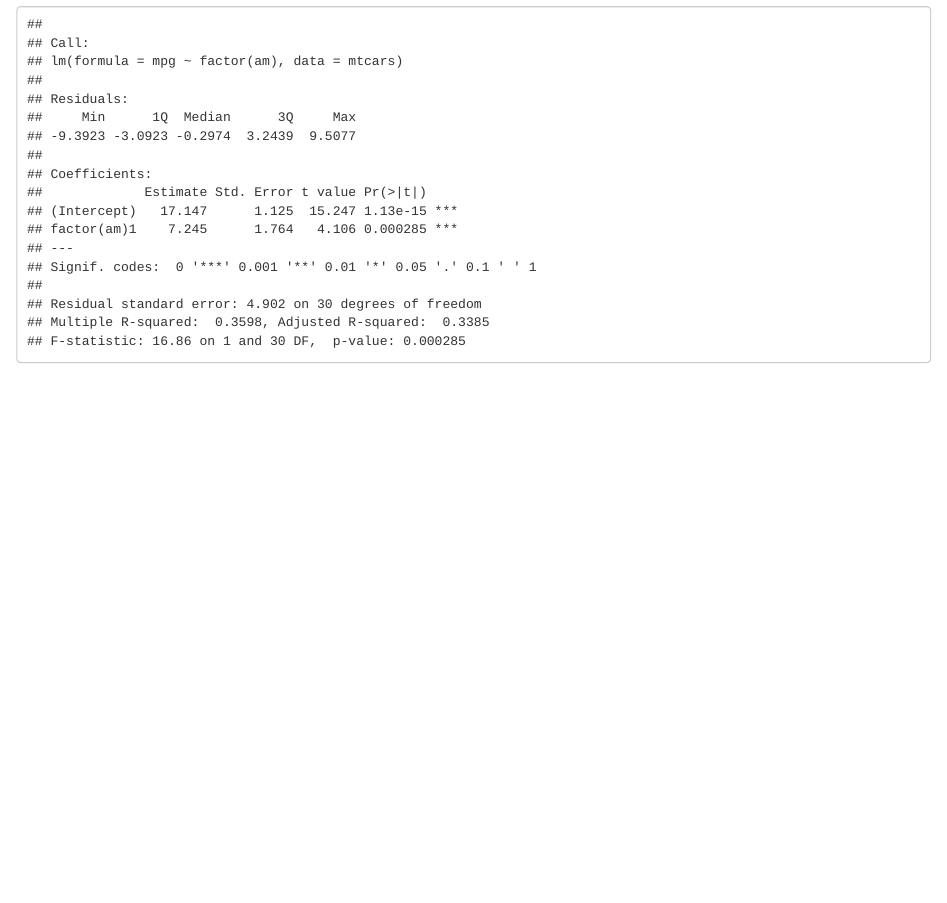
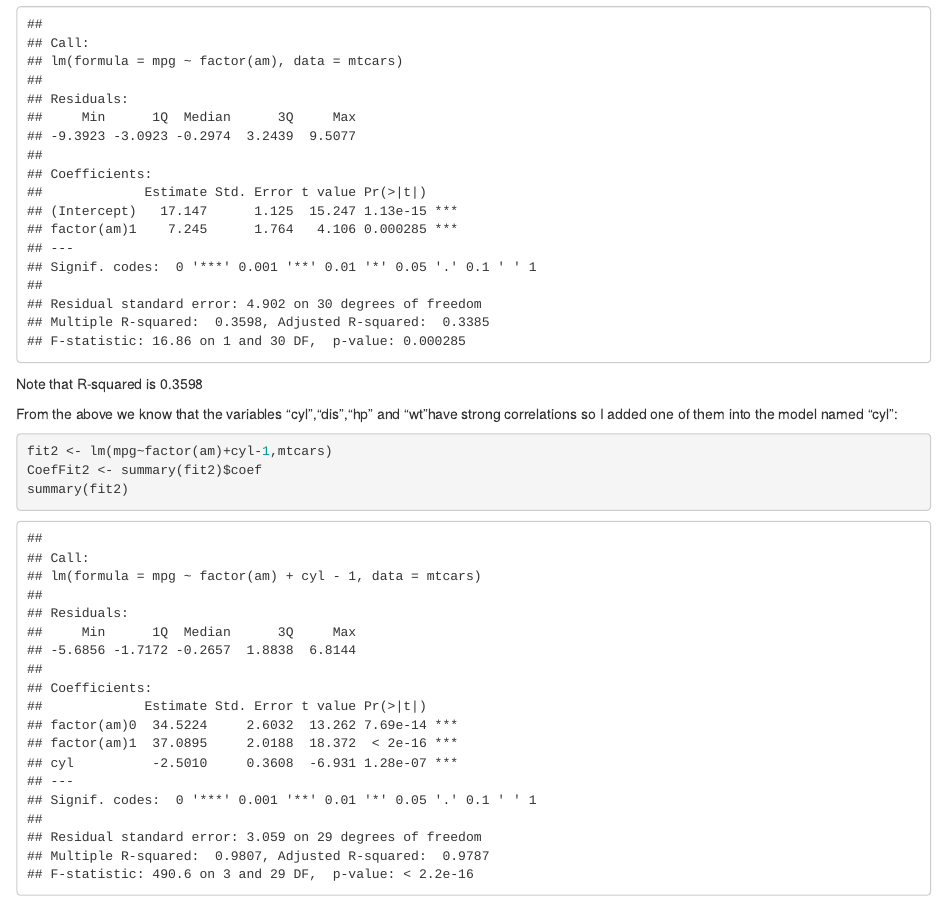
Before and after one commit to nima14/RegressionModelProject, an R Markdown document (RegressionModelProject.Rmd): the page in a window 1100 px wide, from 3040 px down. The pictures show the output file RegressionModelProject.html that the author committed with the source, opened offline.

Commit message:
add the anova12

````diff
--- a/RegressionModelProject.Rmd
+++ b/RegressionModelProject.Rmd
@@ -85,3 +85,15 @@ CoefFit1 <- summary(fit1)$coef
 summary(fit1)
 ```
 Note that R-squared is 0.3598
+
+From the above we know that the variables "cyl","dis","hp" and "wt" have strong correlations so I added one of them into the model named "cyl":
+
+```{r fit2}
+fit2 <- lm(mpg~factor(am)+cyl-1,mtcars)
+CoefFit2 <- summary(fit2)$coef
+summary(fit2)
+```
+Now the R-squared is  0.9807 which is way better than before.
+We use tha anova function to see if the new variable have an improvement on the model or not:
+
+```{r anova12}
````
Also changed, not shown: RegressionModelProject.html, RegressionModelProject.Rmd (7 more changed lines).
